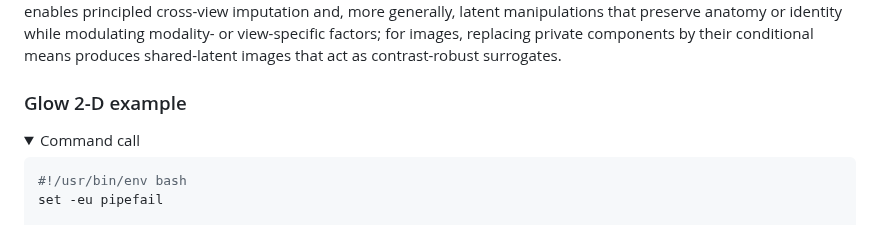
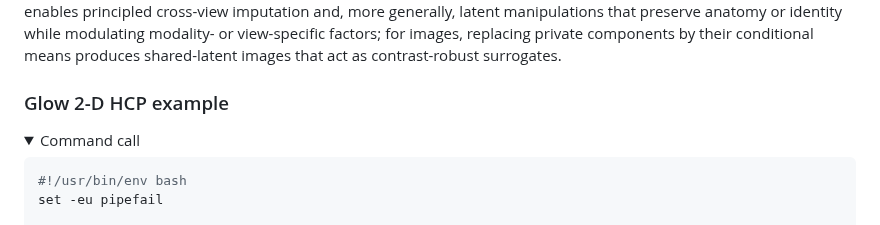
Before and after one commit to ntustison/LAMNrFlows, a Markdown page: README.md, the part around the change. Rendered like a GitHub page; folded sections open.

Commit message:
Update section title from 'Glow 2-D example' to 'Glow 2-D HCP example'

```diff
--- a/README.md
+++ b/README.md
@@ -4,7 +4,7 @@
 We introduce Latent-Aligned Multiview Normalizing Flows, a general framework that learns a shared latent subspace across views, thereby treating the orthogonal complement as view-specific variation. Using subject-matched batches, we implement a library of latent-alignment constraints (Pearson, Barlow Twins, VICReg, InfoNCE, HSIC) and optionally use CCA (linear) or HSIC (kernel) to identify latent directions that are statistically shared across views, restricting alignment to those coordinates. After maximum-likelihood training, we model the joint latents as Gaussian, estimate per-level moments, and use the conditional Gaussian formulation to obtain closed-form posteriors for any subset. This enables principled cross-view imputation and, more generally, latent manipulations that preserve anatomy or identity while modulating modality- or view-specific factors; for images, replacing private components by their conditional means produces shared-latent images that act as contrast-robust surrogates.
 
 
-### Glow 2-D example
+### Glow 2-D HCP example
 
 <details>
 
```
